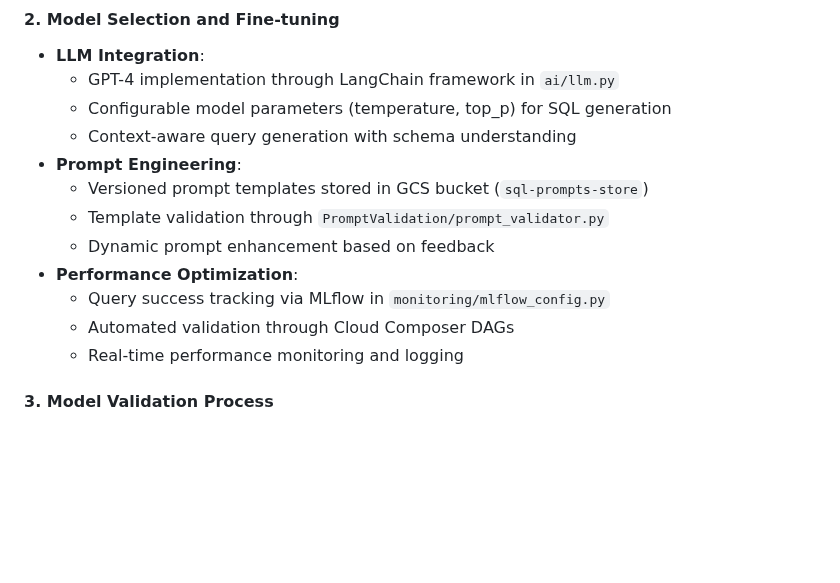
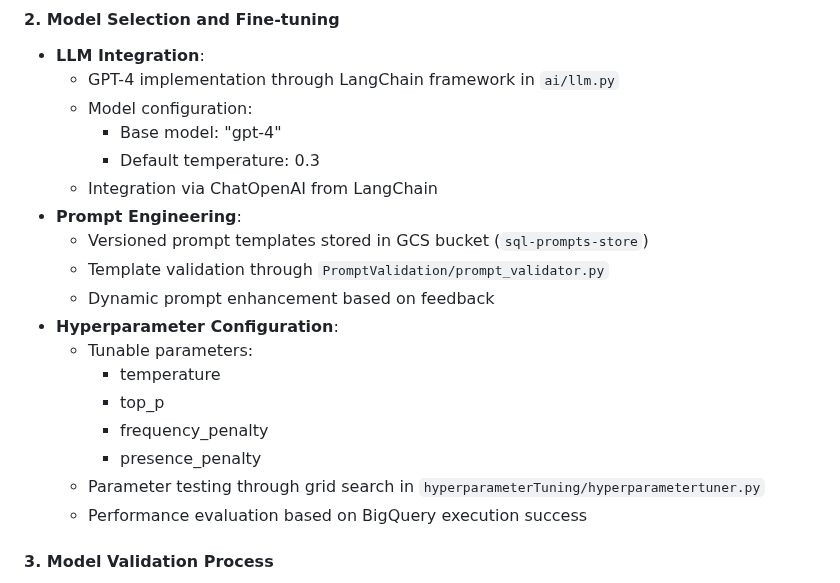
Before and after one commit to DataBridgeAI/ChatwithDatabase, a Markdown page: src/ModelDevelopment.md, the part around the change. Drawn GitHub-style; blank space fills up the shorter version.

```diff
--- a/src/ModelDevelopment.md
+++ b/src/ModelDevelopment.md
@@ -54,16 +54,22 @@ Our implementation focuses on developing a natural language to SQL generation sy
 #### 2. Model Selection and Fine-tuning
 - **LLM Integration**:
   - GPT-4 implementation through LangChain framework in `ai/llm.py`
-  - Configurable model parameters (temperature, top_p) for SQL generation
-  - Context-aware query generation with schema understanding
+  - Model configuration:
+    - Base model: "gpt-4"
+    - Default temperature: 0.3
+  - Integration via ChatOpenAI from LangChain
 - **Prompt Engineering**:
   - Versioned prompt templates stored in GCS bucket (`sql-prompts-store`)
   - Template validation through `PromptValidation/prompt_validator.py`
   - Dynamic prompt enhancement based on feedback
-- **Performance Optimization**:
-  - Query success tracking via MLflow in `monitoring/mlflow_config.py`
-  - Automated validation through Cloud Composer DAGs
-  - Real-time performance monitoring and logging
+- **Hyperparameter Configuration**:
+  - Tunable parameters:
+    - temperature
+    - top_p
+    - frequency_penalty
+    - presence_penalty
+  - Parameter testing through grid search in `hyperparameterTuning/hyperparametertuner.py`
+  - Performance evaluation based on BigQuery execution success
 
 #### 3. Model Validation Process
 - **Validation Pipeline**:
```
